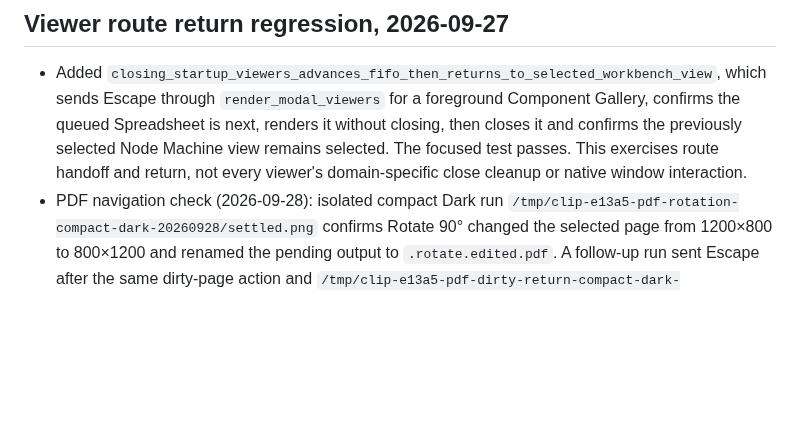
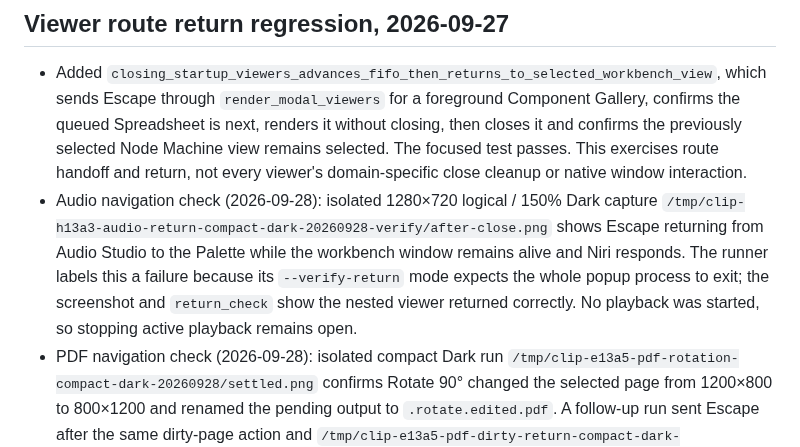
Before and after one commit to triode-the-andrewsarchus/little-screen-clip, a Markdown page: ui_overhaul_acceptance.md, the part around the change. Drawn GitHub-style; blank space fills up the shorter version.

Commit message:
docs(ui): record audio viewer return behavior

```diff
--- a/ui_overhaul_acceptance.md
+++ b/ui_overhaul_acceptance.md
@@ -339,6 +339,7 @@ Further source findings for the next footer work: Inspect subtracts guessed 36/3
 ## Viewer route return regression, 2026-09-27
 
 - Added `closing_startup_viewers_advances_fifo_then_returns_to_selected_workbench_view`, which sends Escape through `render_modal_viewers` for a foreground Component Gallery, confirms the queued Spreadsheet is next, renders it without closing, then closes it and confirms the previously selected Node Machine view remains selected. The focused test passes. This exercises route handoff and return, not every viewer's domain-specific close cleanup or native window interaction.
+- Audio navigation check (2026-09-28): isolated 1280×720 logical / 150% Dark capture `/tmp/clip-h13a3-audio-return-compact-dark-20260928-verify/after-close.png` shows Escape returning from Audio Studio to the Palette while the workbench window remains alive and Niri responds. The runner labels this a failure because its `--verify-return` mode expects the whole popup process to exit; the screenshot and `return_check` show the nested viewer returned correctly. No playback was started, so stopping active playback remains open.
 - PDF navigation check (2026-09-28): isolated compact Dark run `/tmp/clip-e13a5-pdf-rotation-compact-dark-20260928/settled.png` confirms Rotate 90° changed the selected page from 1200×800 to 800×1200 and renamed the pending output to `.rotate.edited.pdf`. A follow-up run sent Escape after the same dirty-page action and `/tmp/clip-e13a5-pdf-dirty-return-compact-dark-20260928/settled.png` shows return to the still-running Quick Palette; geometry and singleton checks pass. A separate clean-file Escape run also returned correctly, but `--verify-return` reported false because that option requires the entire workbench process to exit. Mirror refresh remains unchecked: these direct-entry runs have no daemon-backed PDF item.
 
 ## Compact empty workbench and rolling-audio error header, 2026-09-27
```
Also changed, not shown: ui_overhaul_remaining_tasks.md (+3 -1 lines).
